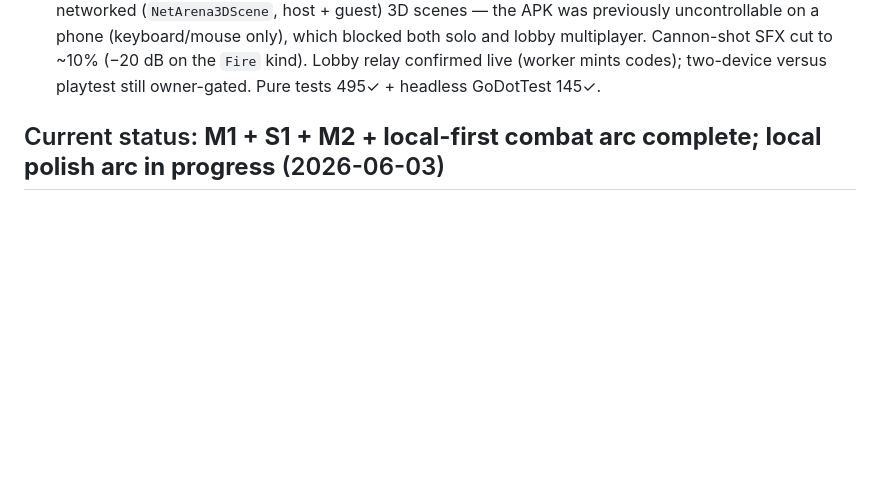
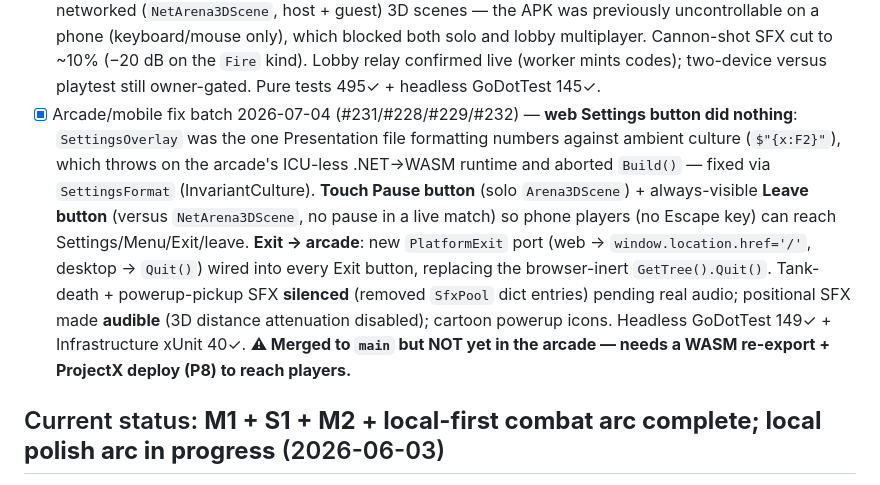
Before and after one commit to Vodkadav/TankGame, a Markdown page: PROGRESS.md, the part around the change. GitHub-like rendering; blank space fills up the shorter version.

Commit message:
Record the 2026-07-04 arcade/mobile fix batch in PROGRESS (#233)
Adds a live Status line for #231/#228/#229/#232 (web Settings crash, touch
pause + versus Leave, exit→arcade, SFX audible/silenced) and flags that the
fixes are on main but not yet re-exported to the arcade WASM build.

Co-authored-by: Daniel Machado <202309624@post.au.dk>
Co-authored-by: Claude Opus 4.8 (1M context) <noreply@anthropic.com>

```diff
--- a/PROGRESS.md
+++ b/PROGRESS.md
@@ -21,6 +21,7 @@ dashboard reads — keep it in sync with the detailed sections below.
 - [x] Sound effects — `SfxPool` (pooled 3D + UI players) + event-wired SFX (fire/explosion/wall-break/pickup/victory/UI) + volume setting + settings screen with brightness/name-label controls (#224–#226)
 - [~] Audio + menu UX overhaul (owner asks 2026-06-18) — per-powerup pickup cues (9 kinds), distance-culled tank fire (~7 cells), cartoonier fire + punchier death boom, kill + streak voice callouts ("Enemy destroyed" / "Double/Triple/Multi kill", Kokoro TTS `bm_george`), quieter menu ping, name-prompt Cancel + settings Escape/click-out, the missing settings i18n keys (the "title.settings" placeholder), and a cartoon tank-battle menu backdrop — code + assets staged in the `audio-ux-overhaul` worktree, awaiting build/CI + owner eyeball-gate
 - [x] Mobile playability + shot-volume (owner asks 2026-06-30) — **on-screen twin-stick touch controls** (`TouchControls` overlay + `TouchInput3DSource`, gated on `DisplayServer.IsTouchscreenAvailable()`): left thumbstick drives, right thumbstick aims, auto-fire while held; wired into the solo (`Arena3DScene`) and networked (`NetArena3DScene`, host + guest) 3D scenes — the APK was previously uncontrollable on a phone (keyboard/mouse only), which blocked both solo and lobby multiplayer. Cannon-shot SFX cut to ~10% (−20 dB on the `Fire` kind). Lobby relay confirmed live (worker mints codes); two-device versus playtest still owner-gated. Pure tests 495✓ + headless GoDotTest 145✓.
+- [x] Arcade/mobile fix batch 2026-07-04 (#231/#228/#229/#232) — **web Settings button did nothing**: `SettingsOverlay` was the one Presentation file formatting numbers against ambient culture (`$"{x:F2}"`), which throws on the arcade's ICU-less .NET→WASM runtime and aborted `Build()` — fixed via `SettingsFormat` (InvariantCulture). **Touch Pause button** (solo `Arena3DScene`) + always-visible **Leave button** (versus `NetArena3DScene`, no pause in a live match) so phone players (no Escape key) can reach Settings/Menu/Exit/leave. **Exit → arcade**: new `PlatformExit` port (web → `window.location.href='/'`, desktop → `Quit()`) wired into every Exit button, replacing the browser-inert `GetTree().Quit()`. Tank-death + powerup-pickup SFX **silenced** (removed `SfxPool` dict entries) pending real audio; positional SFX made **audible** (3D distance attenuation disabled); cartoon powerup icons. Headless GoDotTest 149✓ + Infrastructure xUnit 40✓. **⚠ Merged to `main` but NOT yet in the arcade — needs a WASM re-export + ProjectX deploy (P8) to reach players.**
 
 ## Current status: **M1 + S1 + M2 + local-first combat arc complete; local polish arc in progress** (2026-06-03)
 
```
